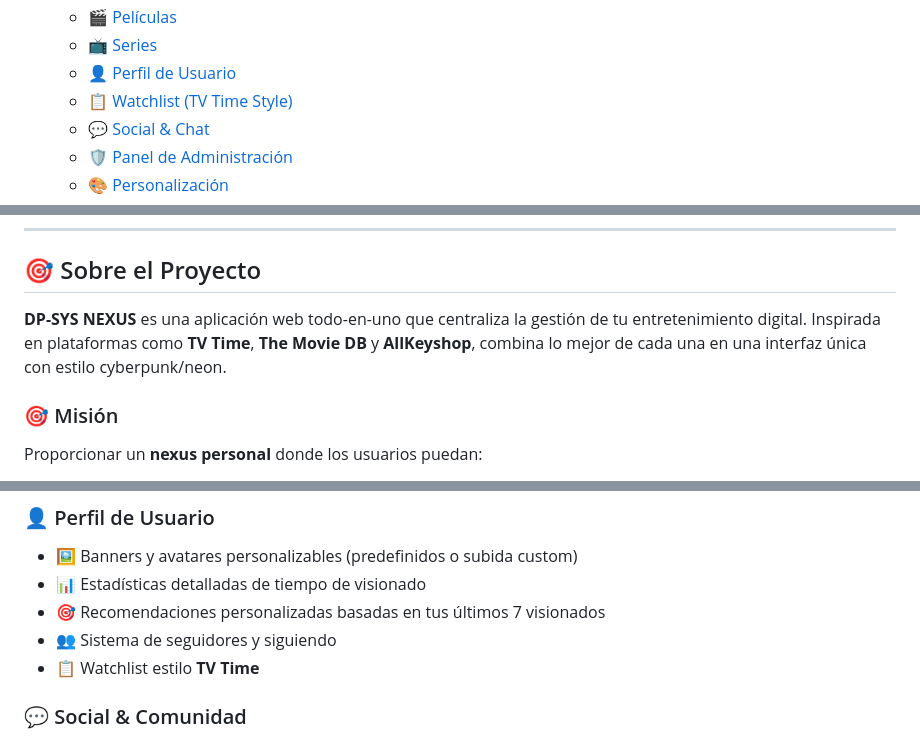
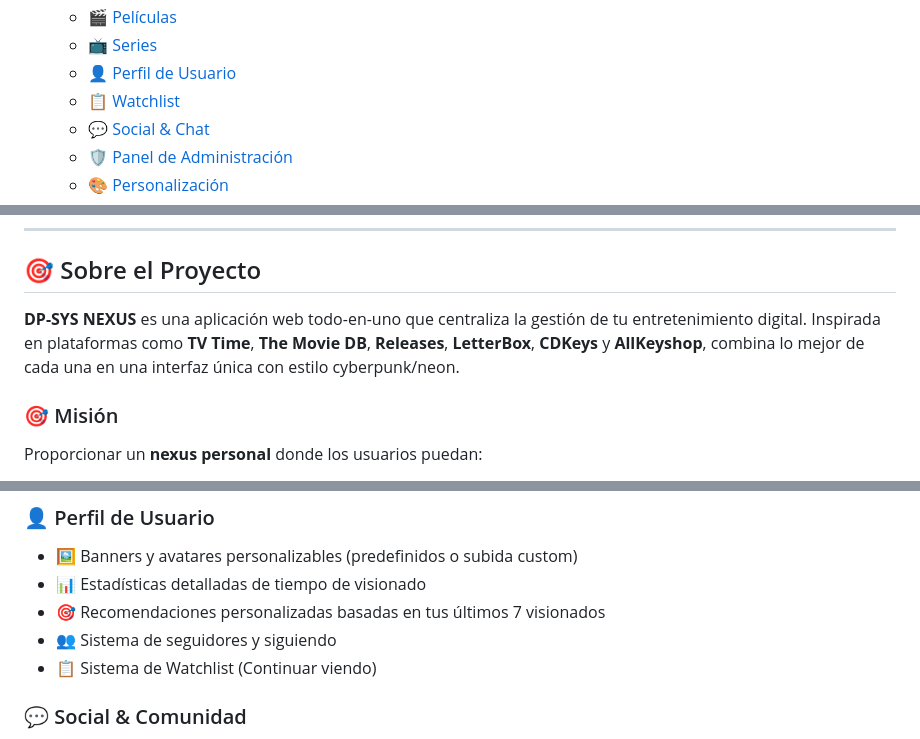
Before and after one commit to DonPlastico/WEB-Multiusos, a Markdown page: README.md, 3 parts joined by grey strips. GitHub-like rendering.

Commit message:
Actualización del README.md...

```diff
--- a/README.md
+++ b/README.md
@@ -27,7 +27,7 @@
   - [🎬 Películas](#-películas)
   - [📺 Series](#-series)
   - [👤 Perfil de Usuario](#-perfil-de-usuario)
-  - [📋 Watchlist (TV Time Style)](#-watchlist-tv-time-style)
+  - [📋 Watchlist](#-watchlist)
   - [💬 Social & Chat](#-social--chat)
   - [🛡️ Panel de Administración](#️-panel-de-administración)
   - [🎨 Personalización](#-personalización)
@@ -42,7 +42,7 @@
 
 ## 🎯 Sobre el Proyecto
 
-**DP-SYS NEXUS** es una aplicación web todo-en-uno que centraliza la gestión de tu entretenimiento digital. Inspirada en plataformas como **TV Time**, **The Movie DB** y **AllKeyshop**, combina lo mejor de cada una en una interfaz única con estilo cyberpunk/neon.
+**DP-SYS NEXUS** es una aplicación web todo-en-uno que centraliza la gestión de tu entretenimiento digital. Inspirada en plataformas como **TV Time**, **The Movie DB**, **Releases**, **LetterBox**, **CDKeys** y **AllKeyshop**, combina lo mejor de cada una en una interfaz única con estilo cyberpunk/neon.
 
 ### 🎯 Misión
 
@@ -82,7 +82,7 @@ Proporcionar un **nexus personal** donde los usuarios puedan:
 - 📊 Estadísticas detalladas de tiempo de visionado
 - 🎯 Recomendaciones personalizadas basadas en tus últimos 7 visionados
 - 👥 Sistema de seguidores y siguiendo
-- 📋 Watchlist estilo **TV Time**
+- 📋 Sistema de Watchlist (Continuar viendo)
 
 ### 💬 Social & Comunidad
 
```
Also changed, not shown: other parts of README.md (+1 -1 lines).
